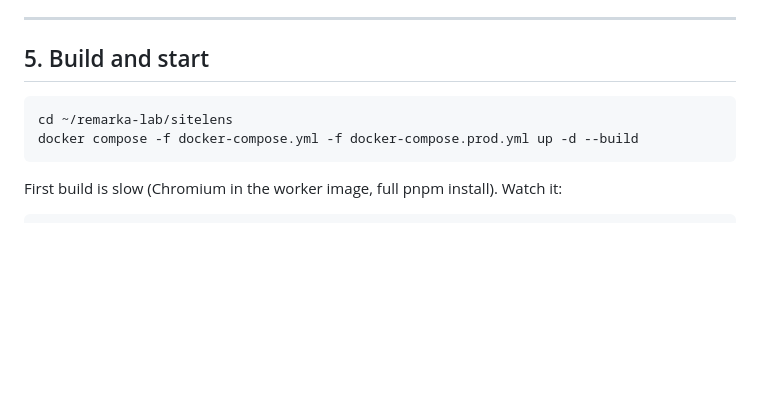
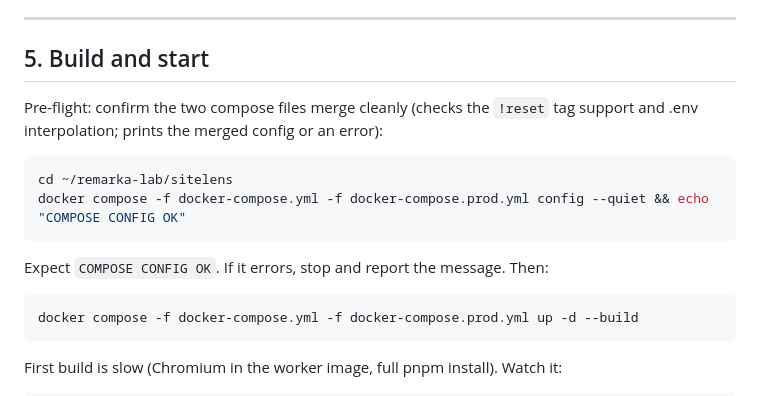
Before and after one commit to alefcom1/studio, a Markdown page: deploy/remarka-lab/setup.md, the part around the change. Drawn GitHub-style; blank space fills up the shorter version.

Commit message:
Remarka Lab runbook: add compose merge pre-flight check before first start
Co-Authored-By: Claude Fable 5 <noreply@anthropic.com>
Claude-Session: https://claude.ai/code/session_01C5N7JVMbuzP7Pqkip7qQtc

````diff
--- a/deploy/remarka-lab/setup.md
+++ b/deploy/remarka-lab/setup.md
@@ -131,8 +131,17 @@ RUN pnpm --filter @sitelens/web build
 
 ## 5. Build and start
 
+Pre-flight: confirm the two compose files merge cleanly (checks the `!reset`
+tag support and .env interpolation; prints the merged config or an error):
+
 ```bash
 cd ~/remarka-lab/sitelens
+docker compose -f docker-compose.yml -f docker-compose.prod.yml config --quiet && echo "COMPOSE CONFIG OK"
+```
+
+Expect `COMPOSE CONFIG OK`. If it errors, stop and report the message. Then:
+
+```bash
 docker compose -f docker-compose.yml -f docker-compose.prod.yml up -d --build
 ```
 
````
